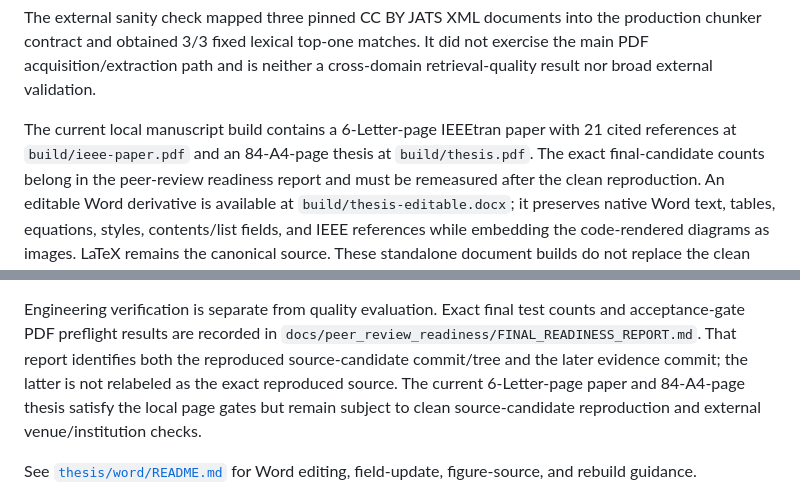
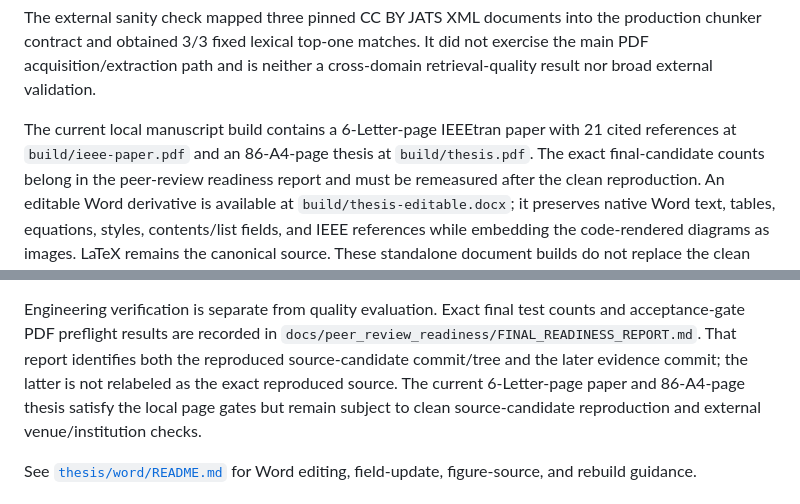
Before and after one commit to Updeus/ttlab-research-advisor, a Markdown page: README.md, 2 parts joined by grey strips. GitHub-like rendering.

Commit message:
Correct current thesis page count

```diff
--- a/README.md
+++ b/README.md
@@ -115,7 +115,7 @@ did not exercise the main PDF acquisition/extraction path and is neither a
 cross-domain retrieval-quality result nor broad external validation.
 
 The current local manuscript build contains a 6-Letter-page IEEEtran paper
-with 21 cited references at `build/ieee-paper.pdf` and an 84-A4-page thesis at
+with 21 cited references at `build/ieee-paper.pdf` and an 86-A4-page thesis at
 `build/thesis.pdf`. The exact final-candidate counts belong in the peer-review
 readiness report and must be remeasured after the clean reproduction. An
 editable Word derivative is available at
@@ -444,7 +444,7 @@ counts and acceptance-gate PDF preflight results are recorded in
 `docs/peer_review_readiness/FINAL_READINESS_REPORT.md`. That report identifies
 both the reproduced source-candidate commit/tree and the later evidence commit;
 the latter is not relabeled as the exact reproduced source.
-The current 6-Letter-page paper and 84-A4-page thesis satisfy the local page
+The current 6-Letter-page paper and 86-A4-page thesis satisfy the local page
 gates but remain subject to clean source-candidate reproduction and external
 venue/institution checks.
 
```
